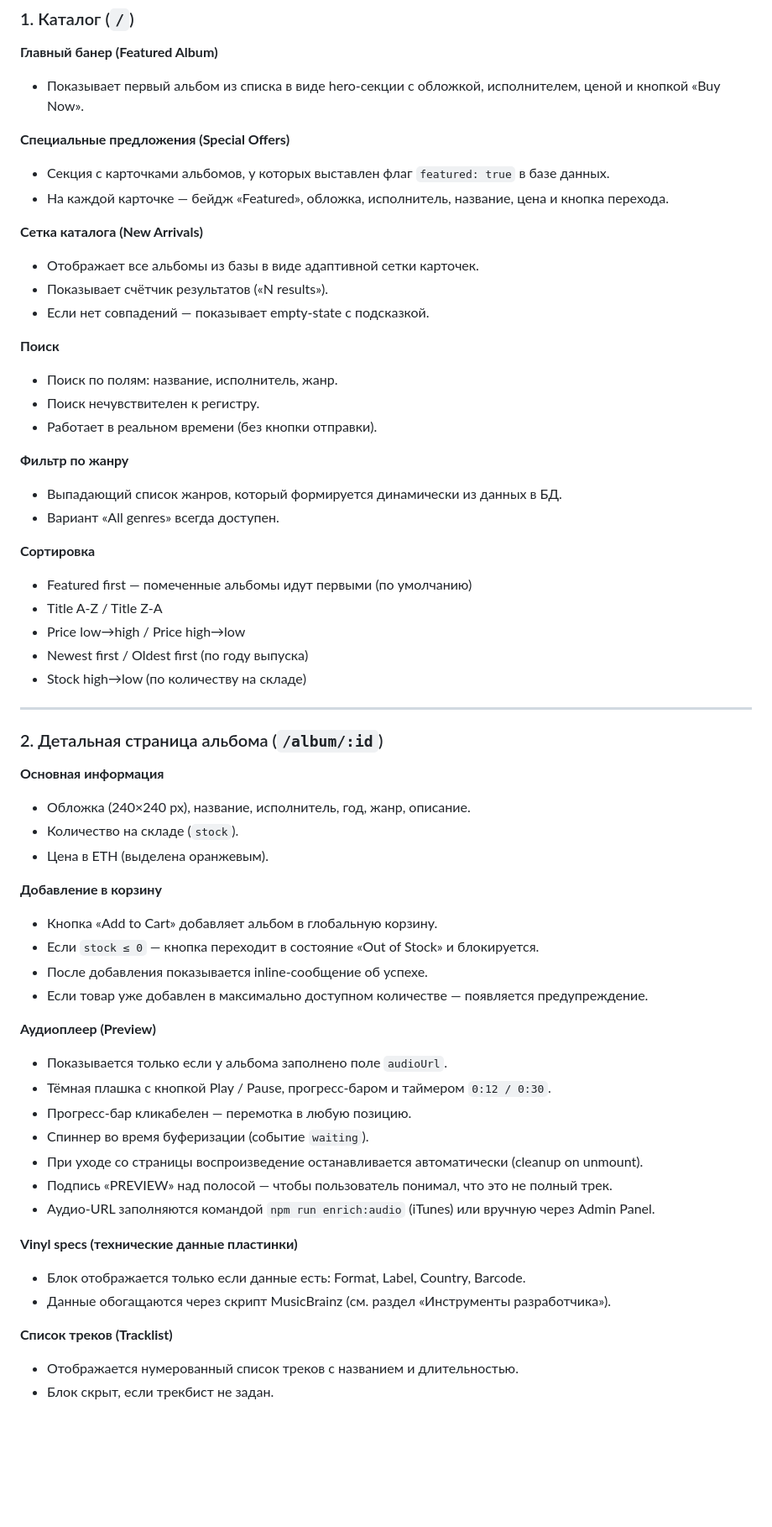
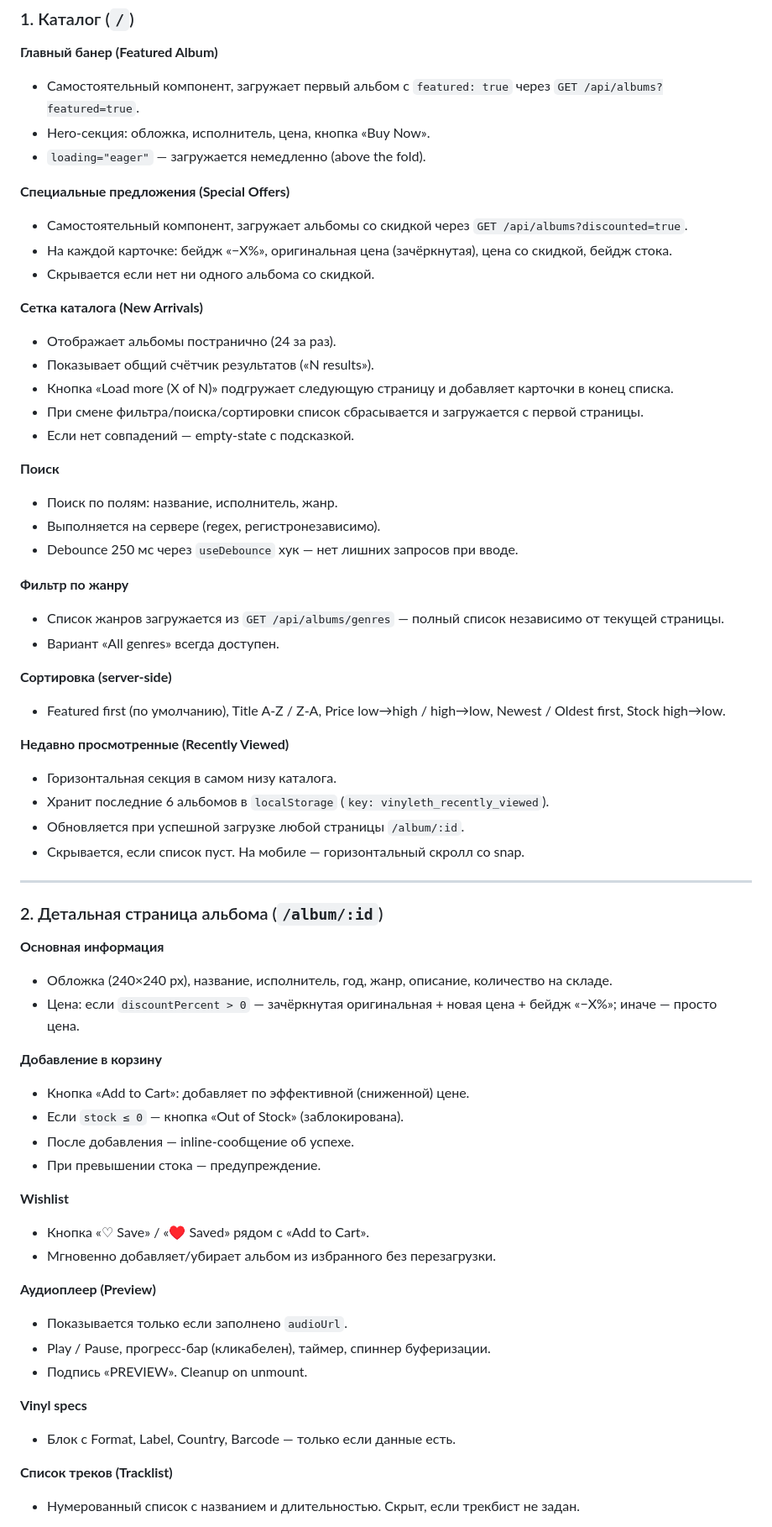
Before and after one commit to Castor909/projecte-intermodular, a Markdown page: docs/FEATURES.md, the part around one of its changes. Shown at 84% size. GitHub-like rendering; blank space fills up the shorter version.

Commit message:
feat: update FEATURES.md to include wishlist and order history sections, enhance catalog functionality, and improve user experience details

```diff
--- a/docs/FEATURES.md
+++ b/docs/FEATURES.md
@@ -36,62 +39,66 @@
 ### 1. Каталог (`/`)
 
 **Главный банер (Featured Album)**
-- Показывает первый альбом из списка в виде hero-секции с обложкой, исполнителем, ценой и кнопкой «Buy Now».
+- Самостоятельный компонент, загружает первый альбом с `featured: true` через `GET /api/albums?featured=true`.
+- Hero-секция: обложка, исполнитель, цена, кнопка «Buy Now».
+- `loading="eager"` — загружается немедленно (above the fold).
 
 **Специальные предложения (Special Offers)**
-- Секция с карточками альбомов, у которых выставлен флаг `featured: true` в базе данных.
-- На каждой карточке — бейдж «Featured», обложка, исполнитель, название, цена и кнопка перехода.
+- Самостоятельный компонент, загружает альбомы со скидкой через `GET /api/albums?discounted=true`.
+- На каждой карточке: бейдж «−X%», оригинальная цена (зачёркнутая), цена со скидкой, бейдж стока.
+- Скрывается если нет ни одного альбома со скидкой.
 
 **Сетка каталога (New Arrivals)**
-- Отображает все альбомы из базы в виде адаптивной сетки карточек.
-- Показывает счётчик результатов («N results»).
-- Если нет совпадений — показывает empty-state с подсказкой.
+- Отображает альбомы постранично (24 за раз).
+- Показывает общий счётчик результатов («N results»).
+- Кнопка «Load more (X of N)» подгружает следующую страницу и добавляет карточки в конец списка.
+- При смене фильтра/поиска/сортировки список сбрасывается и загружается с первой страницы.
+- Если нет совпадений — empty-state с подсказкой.
 
 **Поиск**
 - Поиск по полям: название, исполнитель, жанр.
-- Поиск нечувствителен к регистру.
-- Работает в реальном времени (без кнопки отправки).
+- Выполняется на сервере (regex, регистронезависимо).
+- Debounce 250 мс через `useDebounce` хук — нет лишних запросов при вводе.
 
 **Фильтр по жанру**
-- Выпадающий список жанров, который формируется динамически из данных в БД.
+- Список жанров загружается из `GET /api/albums/genres` — полный список независимо от текущей страницы.
 - Вариант «All genres» всегда доступен.
 
-**Сортировка**
-- Featured first — помеченные альбомы идут первыми (по умолчанию)
-- Title A-Z / Title Z-A
-- Price low→high / Price high→low
-- Newest first / Oldest first (по году выпуска)
-- Stock high→low (по количеству на складе)
+**Сортировка (server-side)**
+- Featured first (по умолчанию), Title A-Z / Z-A, Price low→high / high→low, Newest / Oldest first, Stock high→low.
+
+**Недавно просмотренные (Recently Viewed)**
+- Горизонтальная секция в самом низу каталога.
+- Хранит последние 6 альбомов в `localStorage` (`key: vinyleth_recently_viewed`).
+- Обновляется при успешной загрузке любой страницы `/album/:id`.
+- Скрывается, если список пуст. На мобиле — горизонтальный скролл со snap.
 
 ---
 
 ### 2. Детальная страница альбома (`/album/:id`)
 
 **Основная информация**
-- Обложка (240×240 px), название, исполнитель, год, жанр, описание.
-- Количество на складе (`stock`).
-- Цена в ETH (выделена оранжевым).
+- Обложка (240×240 px), название, исполнитель, год, жанр, описание, количество на складе.
+- Цена: если `discountPercent > 0` — зачёркнутая оригинальная + новая цена + бейдж «−X%»; иначе — просто цена.
 
 **Добавление в корзину**
-- Кнопка «Add to Cart» добавляет альбом в глобальную корзину.
-- Если `stock ≤ 0` — кнопка переходит в состояние «Out of Stock» и блокируется.
-- После добавления показывается inline-сообщение об успехе.
-- Если товар уже добавлен в максимально доступном количестве — появляется предупреждение.
+- Кнопка «Add to Cart»: добавляет по эффективной (сниженной) цене.
+- Если `stock ≤ 0` — кнопка «Out of Stock» (заблокирована).
+- После добавления — inline-сообщение об успехе.
+- При превышении стока — предупреждение.
+
+**Wishlist**
+- Кнопка «♡ Save» / «♥ Saved» рядом с «Add to Cart».
+- Мгновенно добавляет/убирает альбом из избранного без перезагрузки.
 
 **Аудиоплеер (Preview)**
-- Показывается только если у альбома заполнено поле `audioUrl`.
-- Тёмная плашка с кнопкой Play / Pause, прогресс-баром и таймером `0:12 / 0:30`.
-- Прогресс-бар кликабелен — перемотка в любую позицию.
-- Спиннер во время буферизации (событие `waiting`).
-- При уходе со страницы воспроизведение останавливается автоматически (cleanup on unmount).
-- Подпись «PREVIEW» над полосой — чтобы пользователь понимал, что это не полный трек.
-- Аудио-URL заполняются командой `npm run enrich:audio` (iTunes) или вручную через Admin Panel.
+- Показывается только если заполнено `audioUrl`.
+- Play / Pause, прогресс-бар (кликабелен), таймер, спиннер буферизации.
+- Подпись «PREVIEW». Cleanup on unmount.
 
-**Vinyl specs (технические данные пластинки)**
-- Блок отображается только если данные есть: Format, Label, Country, Barcode.
-- Данные обогащаются через скрипт MusicBrainz (см. раздел «Инструменты разработчика»).
+**Vinyl specs**
+- Блок с Format, Label, Country, Barcode — только если данные есть.
 
 **Список треков (Tracklist)**
-- Отображается нумерованный список треков с названием и длительностью.
-- Блок скрыт, если трекбист не задан.
+- Нумерованный список с названием и длительностью. Скрыт, если трекбист не задан.
 
```
Also changed, not shown: other parts of docs/FEATURES.md (+175 -229 lines).
